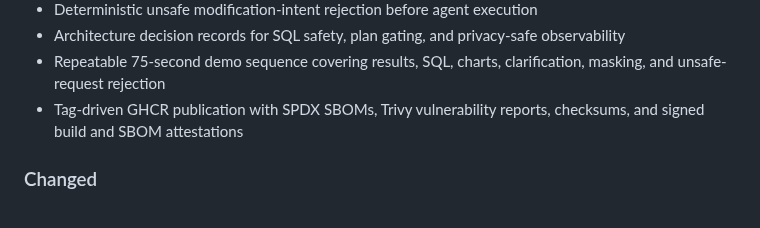
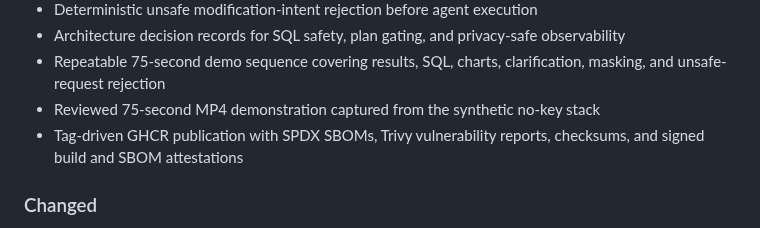
Before and after one commit to idevelopAI/databridge-ai, a Markdown page: CHANGELOG.md, the part around the change. Drawn GitHub-style.

```diff
--- a/CHANGELOG.md
+++ b/CHANGELOG.md
@@ -22,6 +22,7 @@ All notable changes are documented in this file.
   observability
 - Repeatable 75-second demo sequence covering results, SQL, charts,
   clarification, masking, and unsafe-request rejection
+- Reviewed 75-second MP4 demonstration captured from the synthetic no-key stack
 - Tag-driven GHCR publication with SPDX SBOMs, Trivy vulnerability reports,
   checksums, and signed build and SBOM attestations
 
```
Also changed, not shown: README.md (+4 -1 lines), docs/demo-poster.jpg (added), 1 other file.
